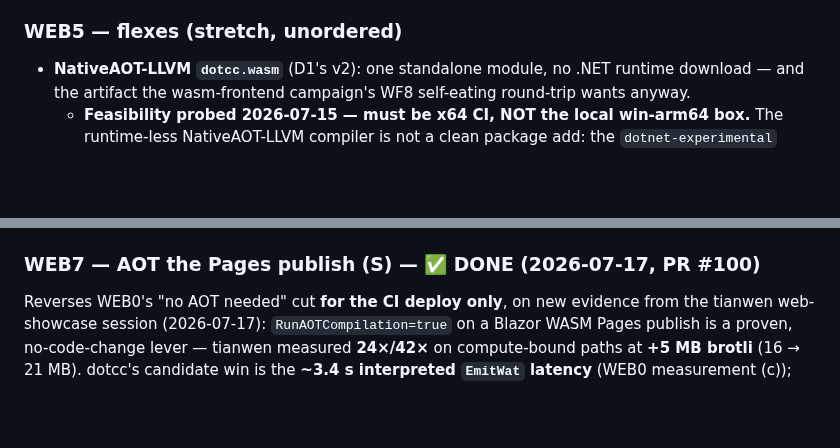
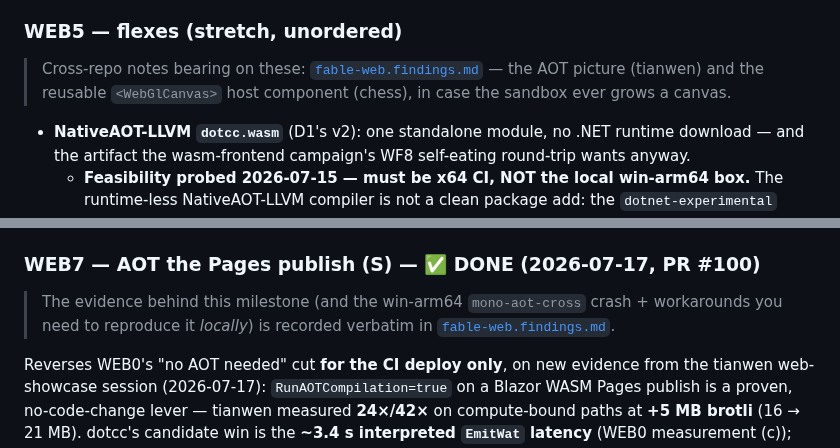
Before and after one commit to sebgod/dotcc, a Markdown page: docs/plans/fable-web.md, 2 parts joined by grey strips. Drawn GitHub-style; blank space fills up the shorter version.

```diff
--- a/docs/plans/fable-web.md
+++ b/docs/plans/fable-web.md
@@ -297,6 +297,10 @@ Edge/CDP harness (WEB1/WEB2).
 
 ### WEB5 — flexes (stretch, unordered)
 
+> Cross-repo notes bearing on these: [`fable-web.findings.md`](fable-web.findings.md)
+> — the AOT picture (tianwen) and the reusable `<WebGlCanvas>` host component (chess),
+> in case the sandbox ever grows a canvas.
+
 - **NativeAOT-LLVM `dotcc.wasm`** (D1's v2): one standalone module, no .NET
   runtime download — and the artifact the wasm-frontend campaign's WF8
   self-eating round-trip wants anyway.
@@ -361,6 +365,10 @@ bulk-memory + reference-types + `call_indirect` + linear memory (WF0's finding)
 and won't lift through an early T0 slice.
 
 ### WEB7 — AOT the Pages publish (S) — ✅ DONE (2026-07-17, PR #100)
+
+> The evidence behind this milestone (and the win-arm64 `mono-aot-cross` crash +
+> workarounds you need to reproduce it *locally*) is recorded verbatim in
+> [`fable-web.findings.md`](fable-web.findings.md).
 
 Reverses WEB0's "no AOT needed" cut **for the CI deploy only**, on new evidence
 from the tianwen web-showcase session (2026-07-17): `RunAOTCompilation=true` on a
```
Also changed, not shown: docs/plans/fable-web.findings.md (added, +93 -0 lines).
